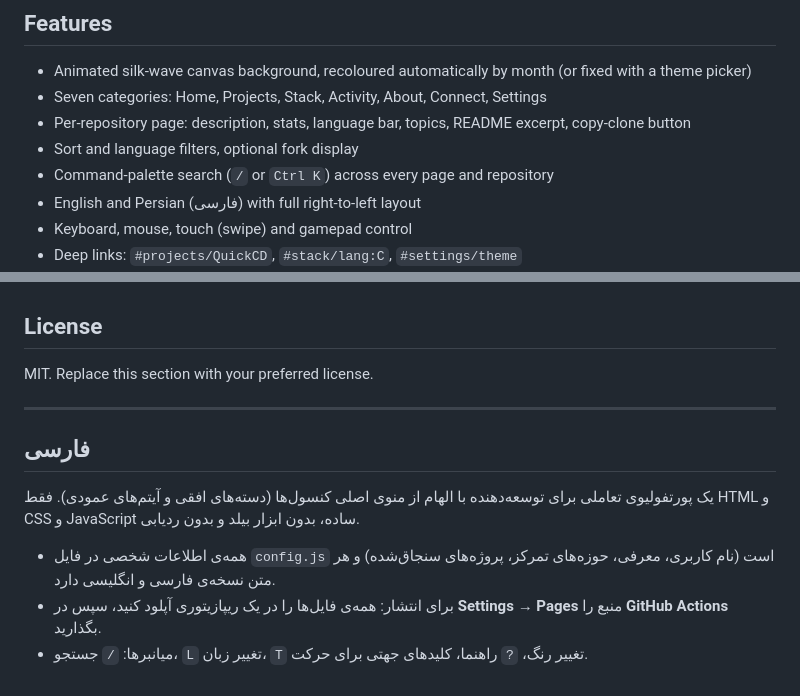
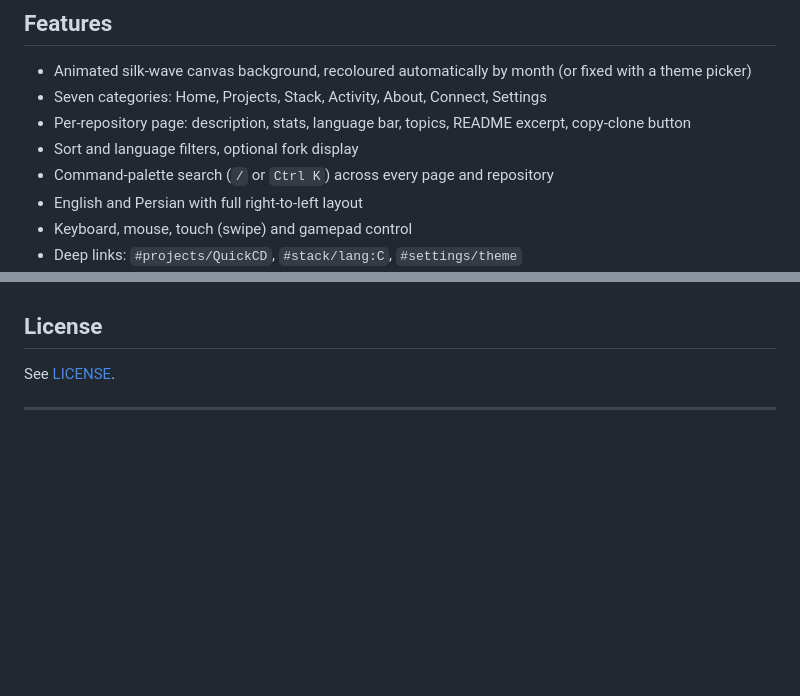
Before and after one commit to iliyahaddad/XMB-Developer-Portfolio, a Markdown page: README.md, 2 parts joined by grey strips. Rendered like a GitHub page; blank space fills up the shorter version.

Commit message:
Initial commit

```diff
--- a/README.md
+++ b/README.md
@@ -11,7 +11,7 @@ Data (profile, repositories, languages, README excerpts, activity) is loaded liv
 - Per-repository page: description, stats, language bar, topics, README excerpt, copy-clone button
 - Sort and language filters, optional fork display
 - Command-palette search (`/` or `Ctrl K`) across every page and repository
-- English and Persian (فارسی) with full right-to-left layout
+- English and Persian with full right-to-left layout
 - Keyboard, mouse, touch (swipe) and gamepad control
 - Deep links: `#projects/QuickCD`, `#stack/lang:C`, `#settings/theme`
 - Graceful states for rate limits and offline use (cached data, then a short built-in list)
@@ -50,14 +50,6 @@ To preview locally: `python3 -m http.server 8000` and open `http://localhost:800
 
 ## License
 
-MIT. Replace this section with your preferred license.
+See [LICENSE](LICENSE).
 
 ---
-
-## فارسی
-
-یک پورتفولیوی تعاملی برای توسعه‌دهنده با الهام از منوی اصلی کنسول‌ها (دسته‌های افقی و آیتم‌های عمودی). فقط HTML و CSS و JavaScript ساده، بدون ابزار بیلد و بدون ردیابی.
-
-- همه‌ی اطلاعات شخصی در فایل `config.js` است (نام کاربری، معرفی، حوزه‌های تمرکز، پروژه‌های سنجاق‌شده) و هر متن نسخه‌ی فارسی و انگلیسی دارد.
-- برای انتشار: همه‌ی فایل‌ها را در یک ریپازیتوری آپلود کنید، سپس در **Settings → Pages** منبع را **GitHub Actions** بگذارید.
-- میانبرها: `/` جستجو، `L` تغییر زبان، `T` تغییر رنگ، `?` راهنما، کلیدهای جهتی برای حرکت.
```
